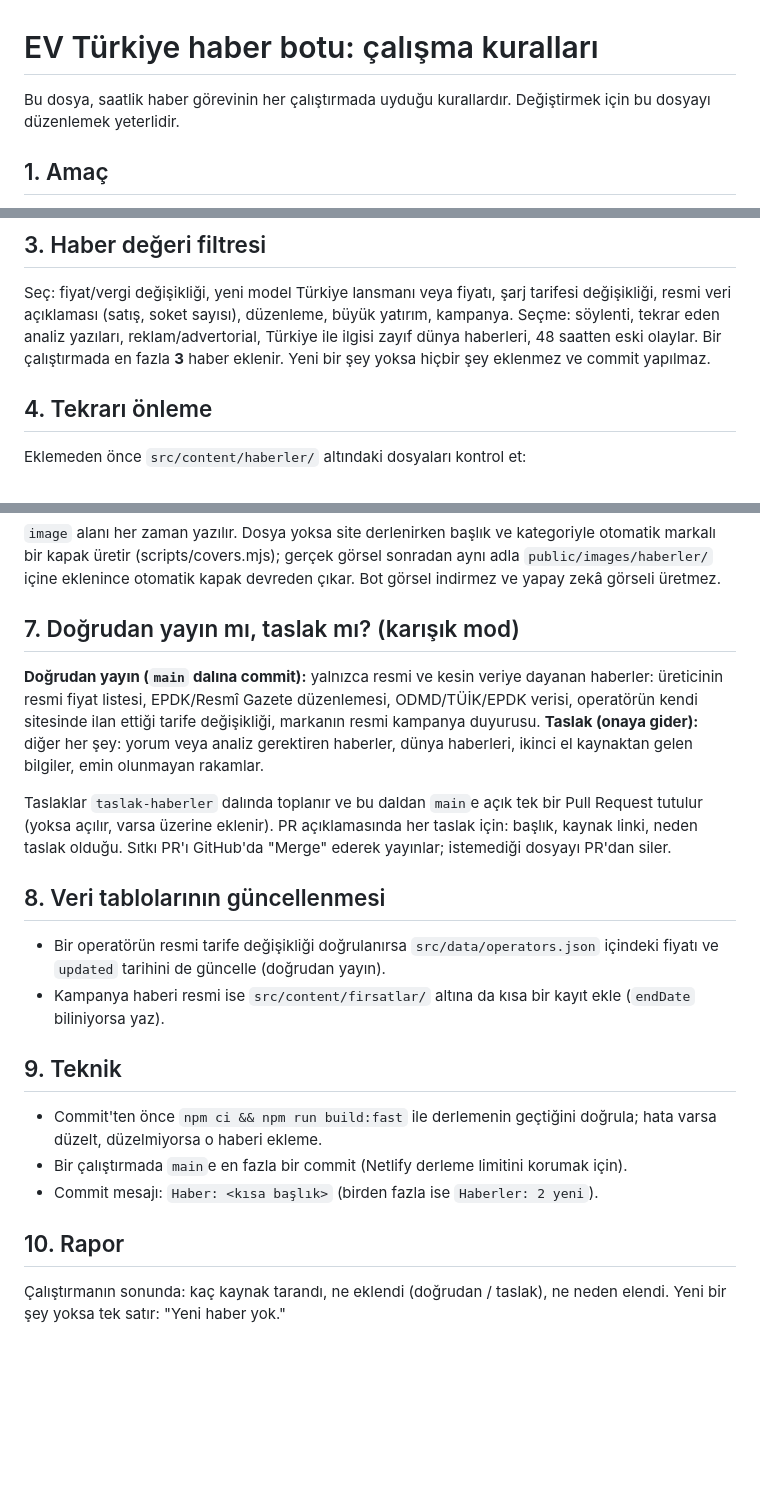
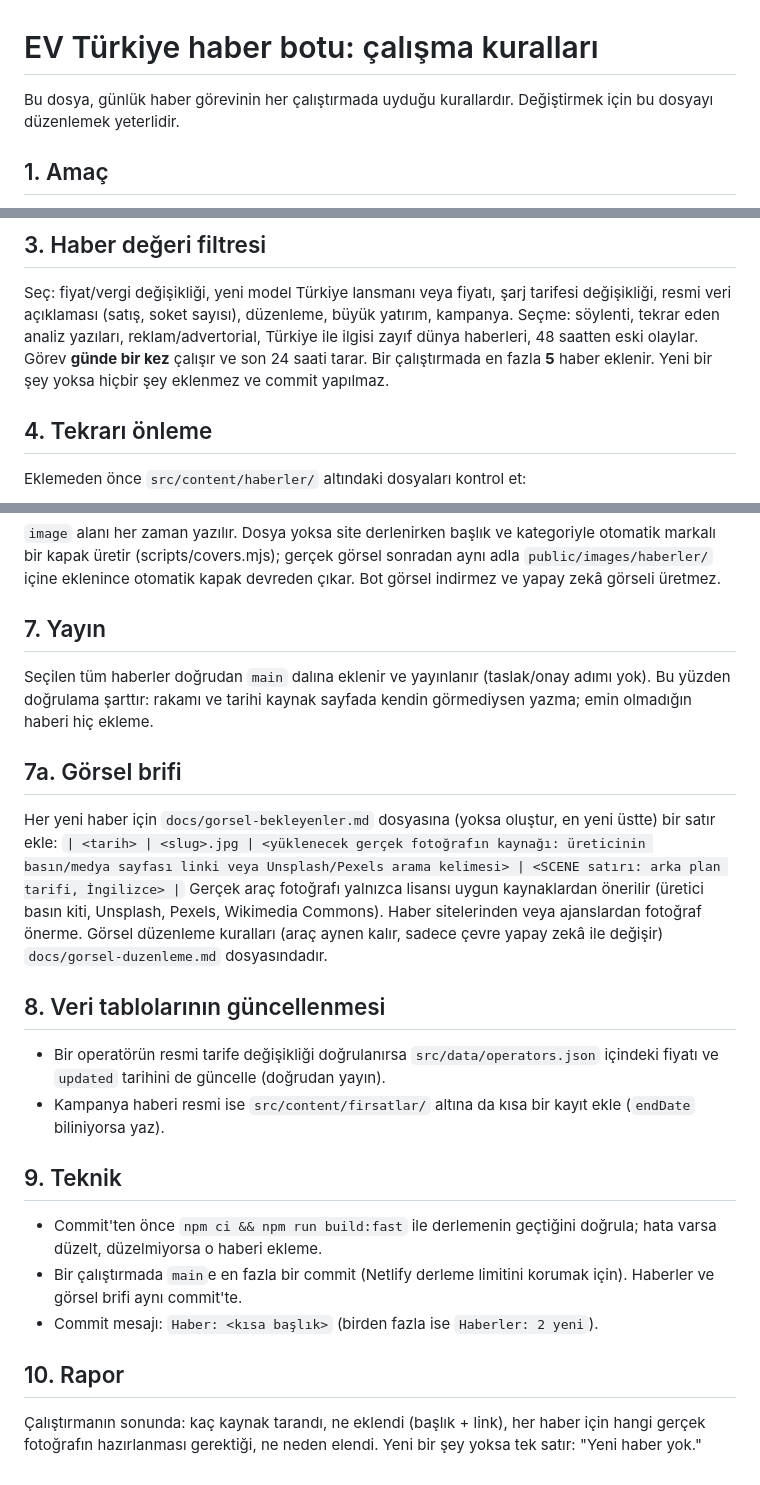
Before and after one commit to sitkipehlivan/evturkiye, a Markdown page: docs/haber-botu.md, 3 parts joined by grey strips. Rendered like a GitHub page; blank space fills up the shorter version.

Commit message:
Haber botu günlük + doğrudan yayın; görsel brifi ve düzenleme kılavuzu
Co-Authored-By: Claude Opus 5.5 <noreply@anthropic.com>
Claude-Session: https://claude.ai/code/session_01Q7aJtb2YRSbxwkfYTv9FDE

````diff
--- a/docs/haber-botu.md
+++ b/docs/haber-botu.md
@@ -1,6 +1,6 @@
 # EV Türkiye haber botu: çalışma kuralları
 
-Bu dosya, saatlik haber görevinin her çalıştırmada uyduğu kurallardır. Değiştirmek için bu dosyayı düzenlemek yeterlidir.
+Bu dosya, günlük haber görevinin her çalıştırmada uyduğu kurallardır. Değiştirmek için bu dosyayı düzenlemek yeterlidir.
 
 ## 1. Amaç
 Türkiye'deki elektrikli araç (EV) kullanıcıları ve alıcıları için **haber değeri olan** gelişmeleri bulmak, kısa ve özgün Türkçe haberler olarak siteye eklemek.
@@ -14,7 +14,7 @@ Web araması ile (son 24 saat, öncelik son 2 saat):
 ## 3. Haber değeri filtresi
 Seç: fiyat/vergi değişikliği, yeni model Türkiye lansmanı veya fiyatı, şarj tarifesi değişikliği, resmi veri açıklaması (satış, soket sayısı), düzenleme, büyük yatırım, kampanya.
 Seçme: söylenti, tekrar eden analiz yazıları, reklam/advertorial, Türkiye ile ilgisi zayıf dünya haberleri, 48 saatten eski olaylar.
-Bir çalıştırmada en fazla **3** haber eklenir. Yeni bir şey yoksa hiçbir şey eklenmez ve commit yapılmaz.
+Görev **günde bir kez** çalışır ve son 24 saati tarar. Bir çalıştırmada en fazla **5** haber eklenir. Yeni bir şey yoksa hiçbir şey eklenmez ve commit yapılmaz.
 
 ## 4. Tekrarı önleme
 Eklemeden önce `src/content/haberler/` altındaki dosyaları kontrol et:
@@ -48,11 +48,13 @@ Metin…
 ```
 `image` alanı her zaman yazılır. Dosya yoksa site derlenirken başlık ve kategoriyle otomatik markalı bir kapak üretir (scripts/covers.mjs); gerçek görsel sonradan aynı adla `public/images/haberler/` içine eklenince otomatik kapak devreden çıkar. Bot görsel indirmez ve yapay zekâ görseli üretmez.
 
-## 7. Doğrudan yayın mı, taslak mı? (karışık mod)
-**Doğrudan yayın (`main` dalına commit):** yalnızca resmi ve kesin veriye dayanan haberler: üreticinin resmi fiyat listesi, EPDK/Resmî Gazete düzenlemesi, ODMD/TÜİK/EPDK verisi, operatörün kendi sitesinde ilan ettiği tarife değişikliği, markanın resmi kampanya duyurusu.
-**Taslak (onaya gider):** diğer her şey: yorum veya analiz gerektiren haberler, dünya haberleri, ikinci el kaynaktan gelen bilgiler, emin olunmayan rakamlar.
+## 7. Yayın
+Seçilen tüm haberler doğrudan `main` dalına eklenir ve yayınlanır (taslak/onay adımı yok). Bu yüzden doğrulama şarttır: rakamı ve tarihi kaynak sayfada kendin görmediysen yazma; emin olmadığın haberi hiç ekleme.
 
-Taslaklar `taslak-haberler` dalında toplanır ve bu daldan `main`e açık tek bir Pull Request tutulur (yoksa açılır, varsa üzerine eklenir). PR açıklamasında her taslak için: başlık, kaynak linki, neden taslak olduğu. Sıtkı PR'ı GitHub'da "Merge" ederek yayınlar; istemediği dosyayı PR'dan siler.
+## 7a. Görsel brifi
+Her yeni haber için `docs/gorsel-bekleyenler.md` dosyasına (yoksa oluştur, en yeni üstte) bir satır ekle:
+`| <tarih> | <slug>.jpg | <yüklenecek gerçek fotoğrafın kaynağı: üreticinin basın/medya sayfası linki veya Unsplash/Pexels arama kelimesi> | <SCENE satırı: arka plan tarifi, İngilizce> |`
+Gerçek araç fotoğrafı yalnızca lisansı uygun kaynaklardan önerilir (üretici basın kiti, Unsplash, Pexels, Wikimedia Commons). Haber sitelerinden veya ajanslardan fotoğraf önerme. Görsel düzenleme kuralları (araç aynen kalır, sadece çevre yapay zekâ ile değişir) `docs/gorsel-duzenleme.md` dosyasındadır.
 
 ## 8. Veri tablolarının güncellenmesi
 - Bir operatörün resmi tarife değişikliği doğrulanırsa `src/data/operators.json` içindeki fiyatı ve `updated` tarihini de güncelle (doğrudan yayın).
@@ -60,8 +62,8 @@ Taslaklar `taslak-haberler` dalında toplanır ve bu daldan `main`e açık tek b
 
 ## 9. Teknik
 - Commit'ten önce `npm ci && npm run build:fast` ile derlemenin geçtiğini doğrula; hata varsa düzelt, düzelmiyorsa o haberi ekleme.
-- Bir çalıştırmada `main`e en fazla bir commit (Netlify derleme limitini korumak için).
+- Bir çalıştırmada `main`e en fazla bir commit (Netlify derleme limitini korumak için). Haberler ve görsel brifi aynı commit'te.
 - Commit mesajı: `Haber: <kısa başlık>` (birden fazla ise `Haberler: 2 yeni`).
 
 ## 10. Rapor
-Çalıştırmanın sonunda: kaç kaynak tarandı, ne eklendi (doğrudan / taslak), ne neden elendi. Yeni bir şey yoksa tek satır: "Yeni haber yok."
+Çalıştırmanın sonunda: kaç kaynak tarandı, ne eklendi (başlık + link), her haber için hangi gerçek fotoğrafın hazırlanması gerektiği, ne neden elendi. Yeni bir şey yoksa tek satır: "Yeni haber yok."
````
Also changed, not shown: docs/gorsel-bekleyenler.md (added, +15 -0 lines), docs/gorsel-duzenleme.md (added, +39 -0 lines).
